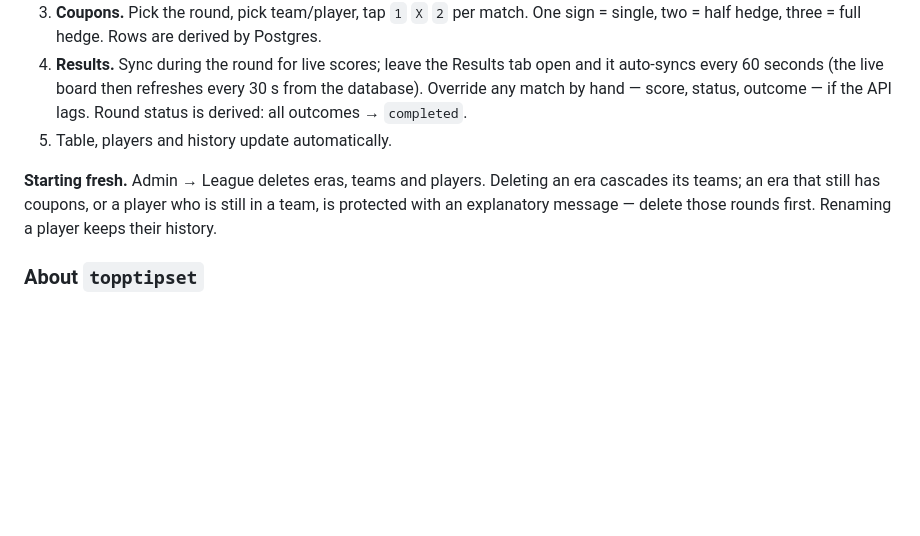
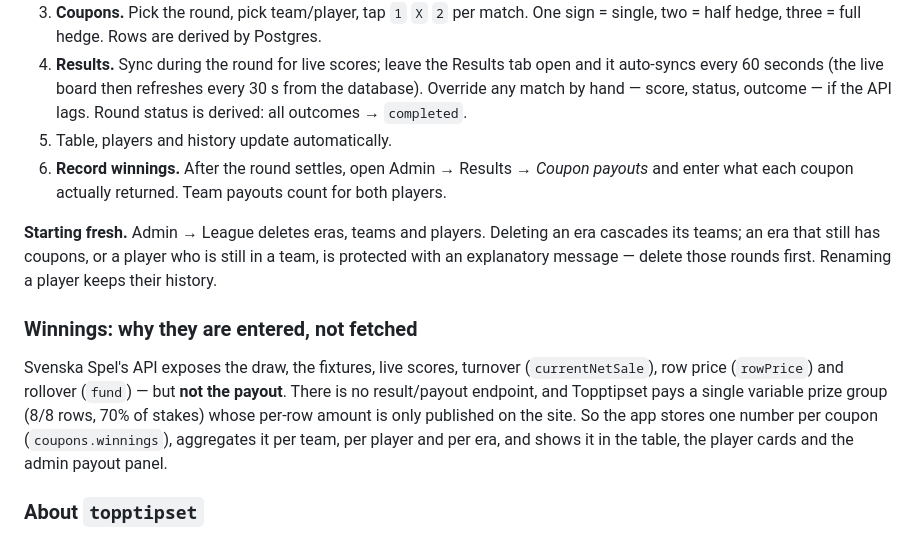
Before and after one commit to Xel321123/tipping-league, a Markdown page: README.md, the part around one of its changes. Rendered like a GitHub page; blank space fills up the shorter version.

```diff
--- a/README.md
+++ b/README.md
@@ -132,11 +132,22 @@ outage) the admin panel still lets you enter fixtures and 1/X/2 outcomes by hand
    database). Override any match by hand — score, status, outcome — if the API lags.
    Round status is derived: all outcomes → `completed`.
 5. Table, players and history update automatically.
+6. **Record winnings.** After the round settles, open Admin → Results → *Coupon payouts* and
+   enter what each coupon actually returned. Team payouts count for both players.
 
 **Starting fresh.** Admin → League deletes eras, teams and players. Deleting an era
 cascades its teams; an era that still has coupons, or a player who is still in a team, is
 protected with an explanatory message — delete those rounds first. Renaming a player keeps
 their history.
+
+### Winnings: why they are entered, not fetched
+
+Svenska Spel's API exposes the draw, the fixtures, live scores, turnover (`currentNetSale`),
+row price (`rowPrice`) and rollover (`fund`) — but **not the payout**. There is no
+result/payout endpoint, and Topptipset pays a single variable prize group (8/8 rows, 70% of
+stakes) whose per-row amount is only published on the site. So the app stores one number
+per coupon (`coupons.winnings`), aggregates it per team, per player and per era, and shows
+it in the table, the player cards and the admin payout panel.
 
 ### About `topptipset`
 
```
Also changed, not shown: other parts of README.md (+2 -2 lines), PROJECT_PLAN.md (+6 -0 lines), docs/screenshots/admin-coupons.png, docs/screenshots/live-board.png, docs/screenshots/live-mobile.png, docs/screenshots/team-table.png, 10 other files.
